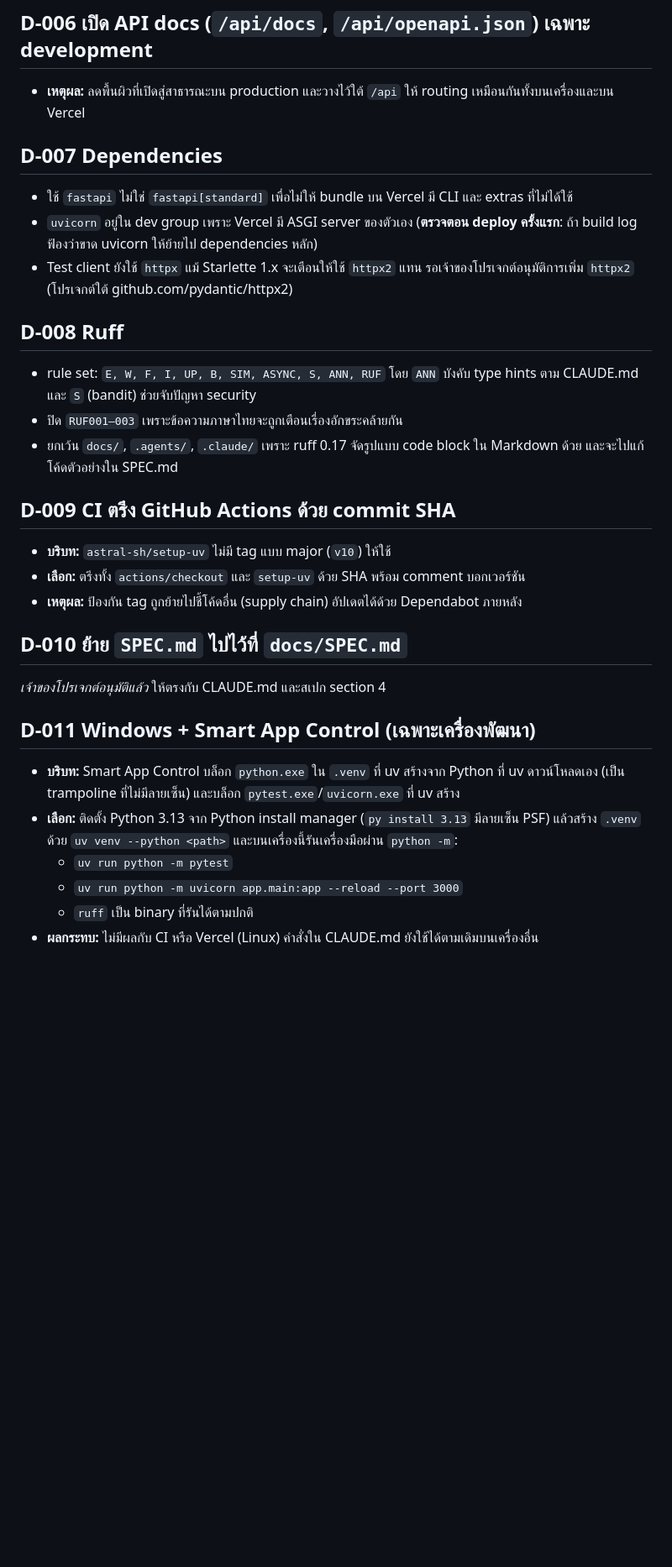
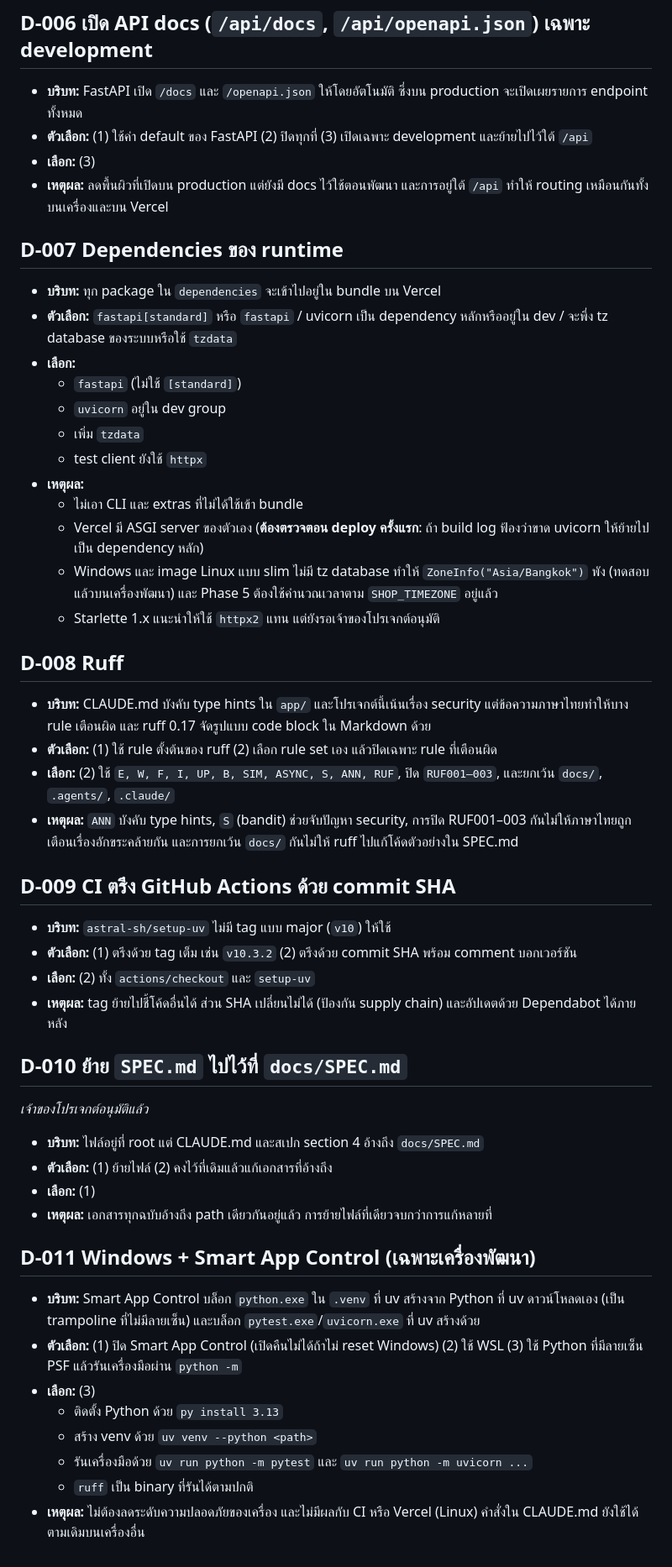
Before and after one commit to BobThanakorn/ShopFlow, a Markdown page: docs/DECISIONS.md, the part around one of its changes. Shown at 84% size. GitHub-like rendering; blank space fills up the shorter version.

```diff
--- a/docs/DECISIONS.md
+++ b/docs/DECISIONS.md
@@ -38,29 +48,49 @@
 
 ## D-006 เปิด API docs (`/api/docs`, `/api/openapi.json`) เฉพาะ development
-- **เหตุผล:** ลดพื้นผิวที่เปิดสู่สาธารณะบน production และวางไว้ใต้ `/api` ให้ routing เหมือนกันทั้งบนเครื่องและบน Vercel
+- **บริบท:** FastAPI เปิด `/docs` และ `/openapi.json` ให้โดยอัตโนมัติ ซึ่งบน production จะเปิดเผยรายการ endpoint ทั้งหมด
+- **ตัวเลือก:** (1) ใช้ค่า default ของ FastAPI (2) ปิดทุกที่ (3) เปิดเฉพาะ development และย้ายไปไว้ใต้ `/api`
+- **เลือก:** (3)
+- **เหตุผล:** ลดพื้นผิวที่เปิดบน production แต่ยังมี docs ไว้ใช้ตอนพัฒนา และการอยู่ใต้ `/api` ทำให้ routing เหมือนกันทั้งบนเครื่องและบน Vercel
 
-## D-007 Dependencies
-- ใช้ `fastapi` ไม่ใช่ `fastapi[standard]` เพื่อไม่ให้ bundle บน Vercel มี CLI และ extras ที่ไม่ได้ใช้
-- `uvicorn` อยู่ใน dev group เพราะ Vercel มี ASGI server ของตัวเอง (**ตรวจตอน deploy ครั้งแรก**: ถ้า build log ฟ้องว่าขาด uvicorn ให้ย้ายไป dependencies หลัก)
-- Test client ยังใช้ `httpx` แม้ Starlette 1.x จะเตือนให้ใช้ `httpx2` แทน รอเจ้าของโปรเจกต์อนุมัติการเพิ่ม `httpx2` (โปรเจกต์ใต้ github.com/pydantic/httpx2)
+## D-007 Dependencies ของ runtime
+- **บริบท:** ทุก package ใน `dependencies` จะเข้าไปอยู่ใน bundle บน Vercel
+- **ตัวเลือก:** `fastapi[standard]` หรือ `fastapi` / uvicorn เป็น dependency หลักหรืออยู่ใน dev / จะพึ่ง tz database ของระบบหรือใช้ `tzdata`
+- **เลือก:**
+  - `fastapi` (ไม่ใช้ `[standard]`)
+  - `uvicorn` อยู่ใน dev group
+  - เพิ่ม `tzdata`
+  - test client ยังใช้ `httpx`
+- **เหตุผล:**
+  - ไม่เอา CLI และ extras ที่ไม่ได้ใช้เข้า bundle
+  - Vercel มี ASGI server ของตัวเอง (**ต้องตรวจตอน deploy ครั้งแรก**: ถ้า build log ฟ้องว่าขาด uvicorn ให้ย้ายไปเป็น dependency หลัก)
+  - Windows และ image Linux แบบ slim ไม่มี tz database ทำให้ `ZoneInfo("Asia/Bangkok")` พัง (ทดสอบแล้วบนเครื่องพัฒนา) และ Phase 5 ต้องใช้คำนวณเวลาตาม `SHOP_TIMEZONE` อยู่แล้ว
+  - Starlette 1.x แนะนำให้ใช้ `httpx2` แทน แต่ยังรอเจ้าของโปรเจกต์อนุมัติ
 
 ## D-008 Ruff
-- rule set: `E, W, F, I, UP, B, SIM, ASYNC, S, ANN, RUF` โดย `ANN` บังคับ type hints ตาม CLAUDE.md และ `S` (bandit) ช่วยจับปัญหา security
-- ปิด `RUF001–003` เพราะข้อความภาษาไทยจะถูกเตือนเรื่องอักขระคล้ายกัน
-- ยกเว้น `docs/`, `.agents/`, `.claude/` เพราะ ruff 0.17 จัดรูปแบบ code block ใน Markdown ด้วย และจะไปแก้โค้ดตัวอย่างใน SPEC.md
+- **บริบท:** CLAUDE.md บังคับ type hints ใน `app/` และโปรเจกต์นี้เน้นเรื่อง security แต่ข้อความภาษาไทยทำให้บาง rule เตือนผิด และ ruff 0.17 จัดรูปแบบ code block ใน Markdown ด้วย
+- **ตัวเลือก:** (1) ใช้ rule ตั้งต้นของ ruff (2) เลือก rule set เอง แล้วปิดเฉพาะ rule ที่เตือนผิด
+- **เลือก:** (2) ใช้ `E, W, F, I, UP, B, SIM, ASYNC, S, ANN, RUF`, ปิด `RUF001–003`, และยกเว้น `docs/`, `.agents/`, `.claude/`
+- **เหตุผล:** `ANN` บังคับ type hints, `S` (bandit) ช่วยจับปัญหา security, การปิด RUF001–003 กันไม่ให้ภาษาไทยถูกเตือนเรื่องอักขระคล้ายกัน และการยกเว้น `docs/` กันไม่ให้ ruff ไปแก้โค้ดตัวอย่างใน SPEC.md
 
 ## D-009 CI ตรึง GitHub Actions ด้วย commit SHA
 - **บริบท:** `astral-sh/setup-uv` ไม่มี tag แบบ major (`v10`) ให้ใช้
-- **เลือก:** ตรึงทั้ง `actions/checkout` และ `setup-uv` ด้วย SHA พร้อม comment บอกเวอร์ชัน
-- **เหตุผล:** ป้องกัน tag ถูกย้ายไปชี้โค้ดอื่น (supply chain) อัปเดตได้ด้วย Dependabot ภายหลัง
+- **ตัวเลือก:** (1) ตรึงด้วย tag เต็ม เช่น `v10.3.2` (2) ตรึงด้วย commit SHA พร้อม comment บอกเวอร์ชัน
+- **เลือก:** (2) ทั้ง `actions/checkout` และ `setup-uv`
+- **เหตุผล:** tag ย้ายไปชี้โค้ดอื่นได้ ส่วน SHA เปลี่ยนไม่ได้ (ป้องกัน supply chain) และอัปเดตด้วย Dependabot ได้ภายหลัง
 
 ## D-010 ย้าย `SPEC.md` ไปไว้ที่ `docs/SPEC.md`
-*เจ้าของโปรเจกต์อนุมัติแล้ว* ให้ตรงกับ CLAUDE.md และสเปก section 4
+*เจ้าของโปรเจกต์อนุมัติแล้ว*
+- **บริบท:** ไฟล์อยู่ที่ root แต่ CLAUDE.md และสเปก section 4 อ้างถึง `docs/SPEC.md`
+- **ตัวเลือก:** (1) ย้ายไฟล์ (2) คงไว้ที่เดิมแล้วแก้เอกสารที่อ้างถึง
+- **เลือก:** (1)
+- **เหตุผล:** เอกสารทุกฉบับอ้างถึง path เดียวกันอยู่แล้ว การย้ายไฟล์ที่เดียวจบกว่าการแก้หลายที่
 
 ## D-011 Windows + Smart App Control (เฉพาะเครื่องพัฒนา)
-- **บริบท:** Smart App Control บล็อก `python.exe` ใน `.venv` ที่ uv สร้างจาก Python ที่ uv ดาวน์โหลดเอง (เป็น trampoline ที่ไม่มีลายเซ็น) และบล็อก `pytest.exe`/`uvicorn.exe` ที่ uv สร้าง
-- **เลือก:** ติดตั้ง Python 3.13 จาก Python install manager (`py install 3.13` มีลายเซ็น PSF) แล้วสร้าง `.venv` ด้วย `uv venv --python <path>` และบนเครื่องนี้รันเครื่องมือผ่าน `python -m`:
-  - `uv run python -m pytest`
-  - `uv run python -m uvicorn app.main:app --reload --port 3000`
+- **บริบท:** Smart App Control บล็อก `python.exe` ใน `.venv` ที่ uv สร้างจาก Python ที่ uv ดาวน์โหลดเอง (เป็น trampoline ที่ไม่มีลายเซ็น) และบล็อก `pytest.exe`/`uvicorn.exe` ที่ uv สร้างด้วย
+- **ตัวเลือก:** (1) ปิด Smart App Control (เปิดคืนไม่ได้ถ้าไม่ reset Windows) (2) ใช้ WSL (3) ใช้ Python ที่มีลายเซ็น PSF แล้วรันเครื่องมือผ่าน `python -m`
+- **เลือก:** (3)
+  - ติดตั้ง Python ด้วย `py install 3.13`
+  - สร้าง venv ด้วย `uv venv --python <path>`
+  - รันเครื่องมือด้วย `uv run python -m pytest` และ `uv run python -m uvicorn ...`
   - `ruff` เป็น binary ที่รันได้ตามปกติ
-- **ผลกระทบ:** ไม่มีผลกับ CI หรือ Vercel (Linux) คำสั่งใน CLAUDE.md ยังใช้ได้ตามเดิมบนเครื่องอื่น
+- **เหตุผล:** ไม่ต้องลดระดับความปลอดภัยของเครื่อง และไม่มีผลกับ CI หรือ Vercel (Linux) คำสั่งใน CLAUDE.md ยังใช้ได้ตามเดิมบนเครื่องอื่น
```
Also changed, not shown: other parts of docs/DECISIONS.md (+33 -23 lines).
